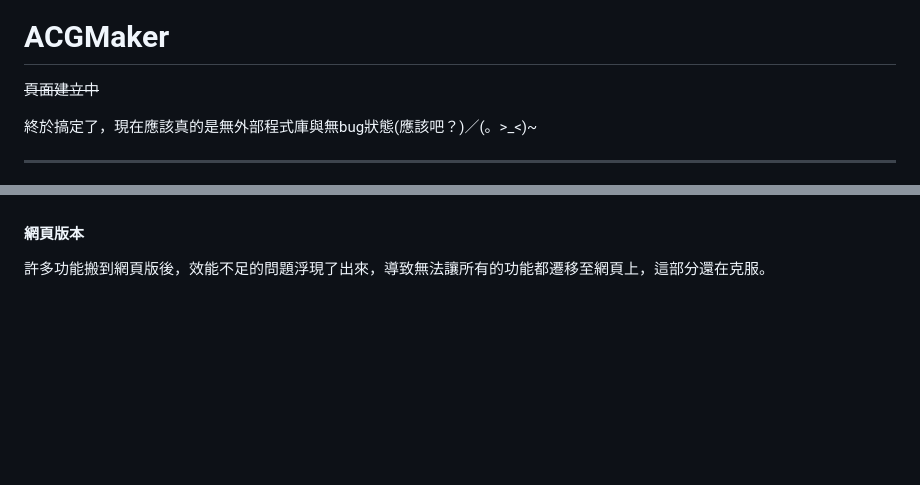
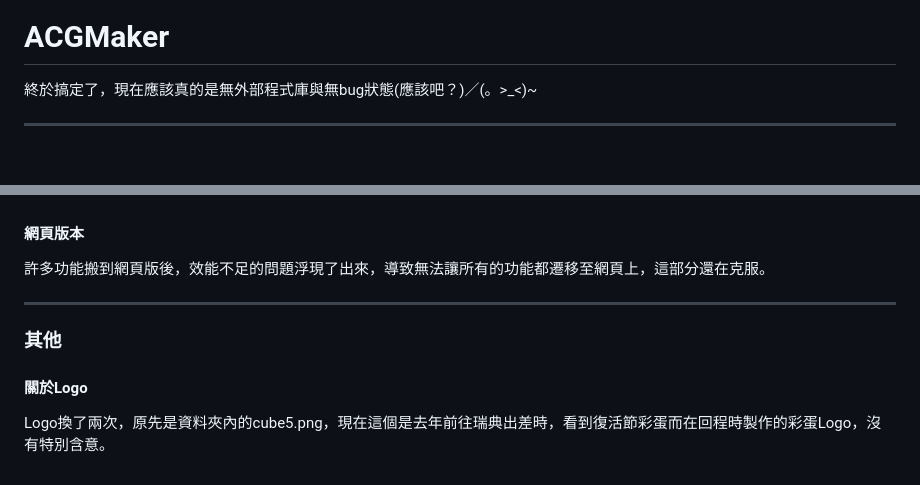
Before and after one commit to birdeggb2777/ACGMaker, a Markdown page: README.md, 2 parts joined by grey strips. Rendered like a GitHub page; blank space fills up the shorter version.

```diff
--- a/README.md
+++ b/README.md
@@ -2,6 +2,4 @@
 # ACGMaker
-
-~~頁面建立中~~
 
 終於搞定了，現在應該真的是無外部程式庫與無bug狀態(應該吧？)／(。>_<)~
 
@@ -96,3 +94,11 @@ OpenRaster或許是一個可行的測試標準，不過目前還在研究可行
 #### 網頁版本
 
 許多功能搬到網頁版後，效能不足的問題浮現了出來，導致無法讓所有的功能都遷移至網頁上，這部分還在克服。
+
+---
+
+### 其他
+
+#### 關於Logo
+
+Logo換了兩次，原先是資料夾內的cube5.png，現在這個是去年前往瑞典出差時，看到復活節彩蛋而在回程時製作的彩蛋Logo，沒有特別含意。
```
Also changed, not shown: other parts of README.md (+1 -1 lines).
